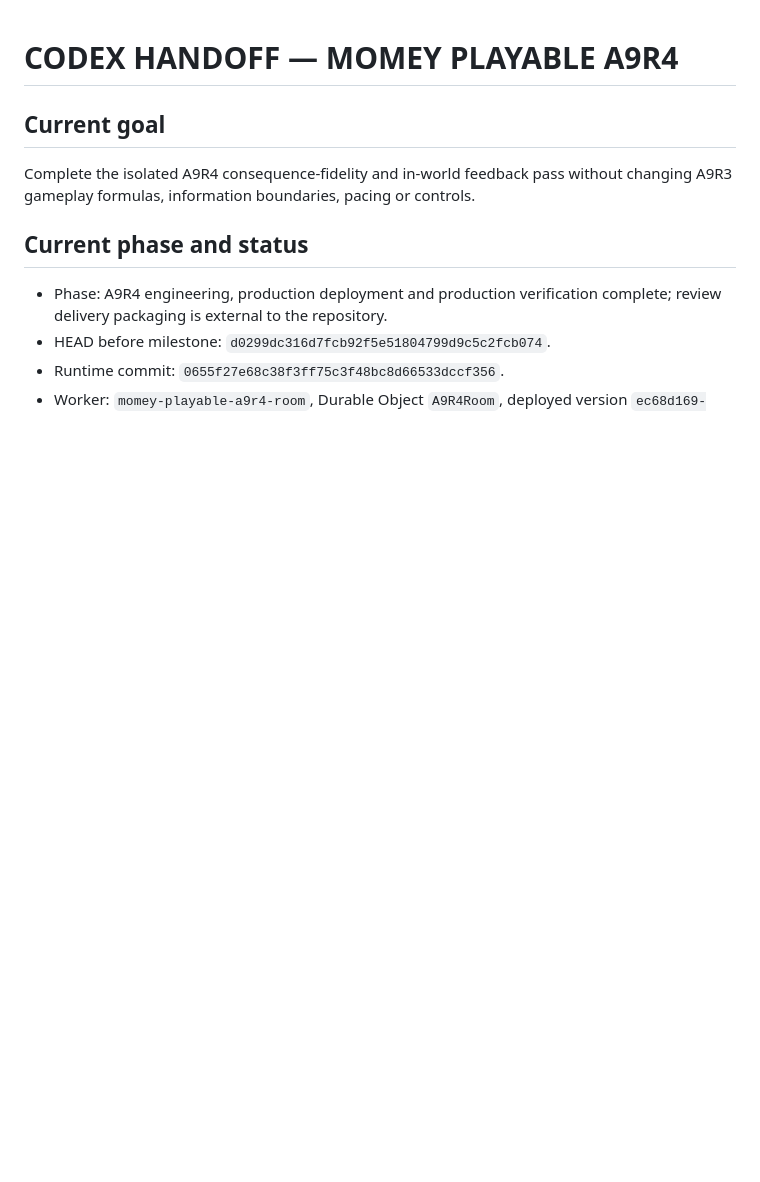
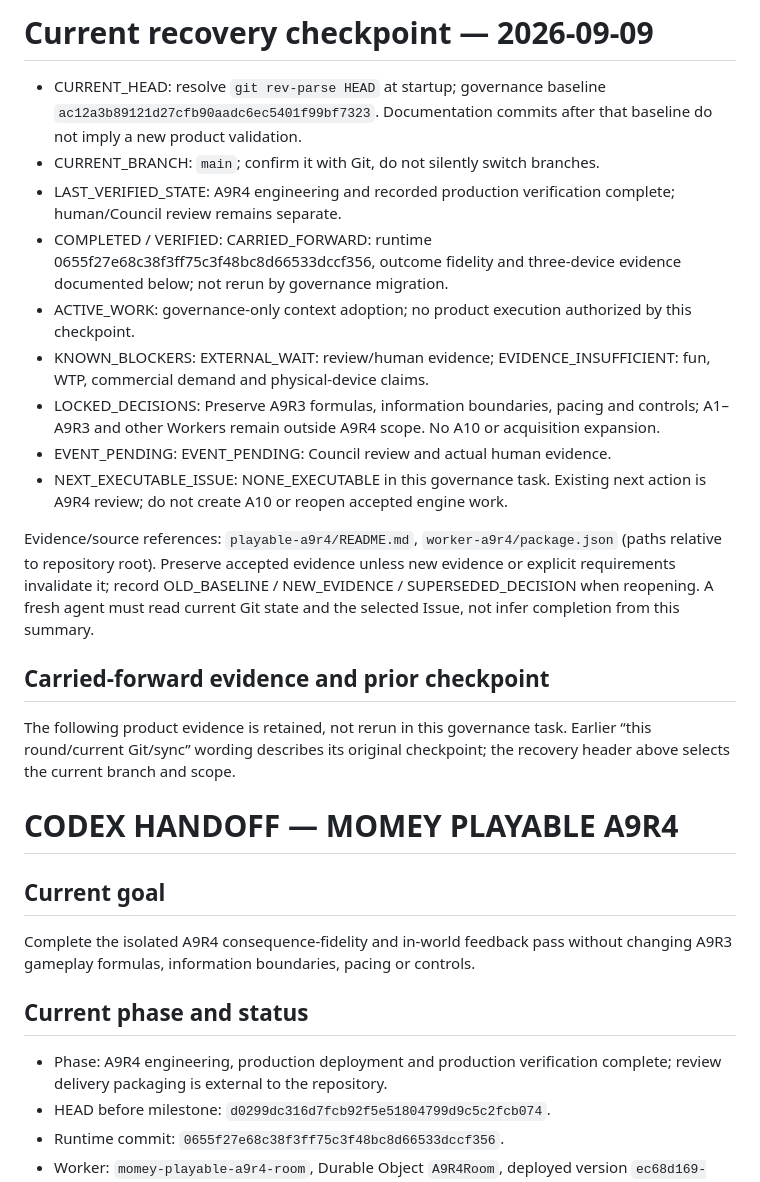
Before and after one commit to kafidog/momey-micro-mystery, a Markdown page: playable-a9r4/CODEX_HANDOFF.md, the part around the change. GitHub-like rendering; blank space fills up the shorter version.

Commit message:
chore: align persistent Codex project context

```diff
--- a/playable-a9r4/CODEX_HANDOFF.md
+++ b/playable-a9r4/CODEX_HANDOFF.md
@@ -1,3 +1,21 @@
+# Current recovery checkpoint — 2026-09-09
+
+- CURRENT_HEAD: resolve `git rev-parse HEAD` at startup; governance baseline `ac12a3b89121d27cfb90aadc6ec5401f99bf7323`. Documentation commits after that baseline do not imply a new product validation.
+- CURRENT_BRANCH: `main`; confirm it with Git, do not silently switch branches.
+- LAST_VERIFIED_STATE: A9R4 engineering and recorded production verification complete; human/Council review remains separate.
+- COMPLETED / VERIFIED: CARRIED_FORWARD: runtime 0655f27e68c38f3ff75c3f48bc8d66533dccf356, outcome fidelity and three-device evidence documented below; not rerun by governance migration.
+- ACTIVE_WORK: governance-only context adoption; no product execution authorized by this checkpoint.
+- KNOWN_BLOCKERS: EXTERNAL_WAIT: review/human evidence; EVIDENCE_INSUFFICIENT: fun, WTP, commercial demand and physical-device claims.
+- LOCKED_DECISIONS: Preserve A9R3 formulas, information boundaries, pacing and controls; A1–A9R3 and other Workers remain outside A9R4 scope. No A10 or acquisition expansion.
+- EVENT_PENDING: EVENT_PENDING: Council review and actual human evidence.
+- NEXT_EXECUTABLE_ISSUE: NONE_EXECUTABLE in this governance task. Existing next action is A9R4 review; do not create A10 or reopen accepted engine work.
+
+Evidence/source references: `playable-a9r4/README.md`, `worker-a9r4/package.json` (paths relative to repository root). Preserve accepted evidence unless new evidence or explicit requirements invalidate it; record OLD_BASELINE / NEW_EVIDENCE / SUPERSEDED_DECISION when reopening. A fresh agent must read current Git state and the selected Issue, not infer completion from this summary.
+
+## Carried-forward evidence and prior checkpoint
+
+The following product evidence is retained, not rerun in this governance task. Earlier “this round/current Git/sync” wording describes its original checkpoint; the recovery header above selects the current branch and scope.
+
 # CODEX HANDOFF — MOMEY PLAYABLE A9R4
 
 ## Current goal
```
Also changed, not shown: AGENTS.md (+18 -48 lines).
